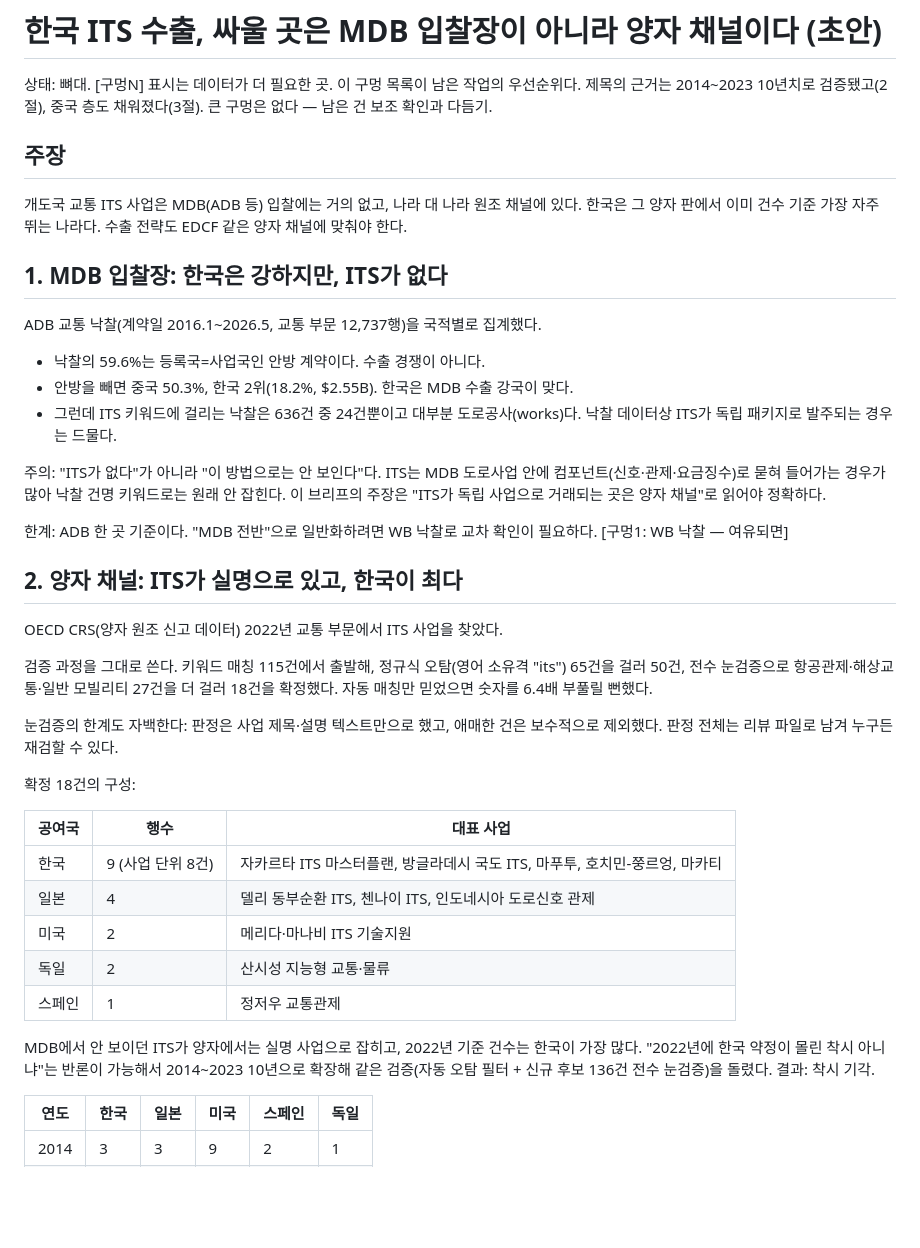
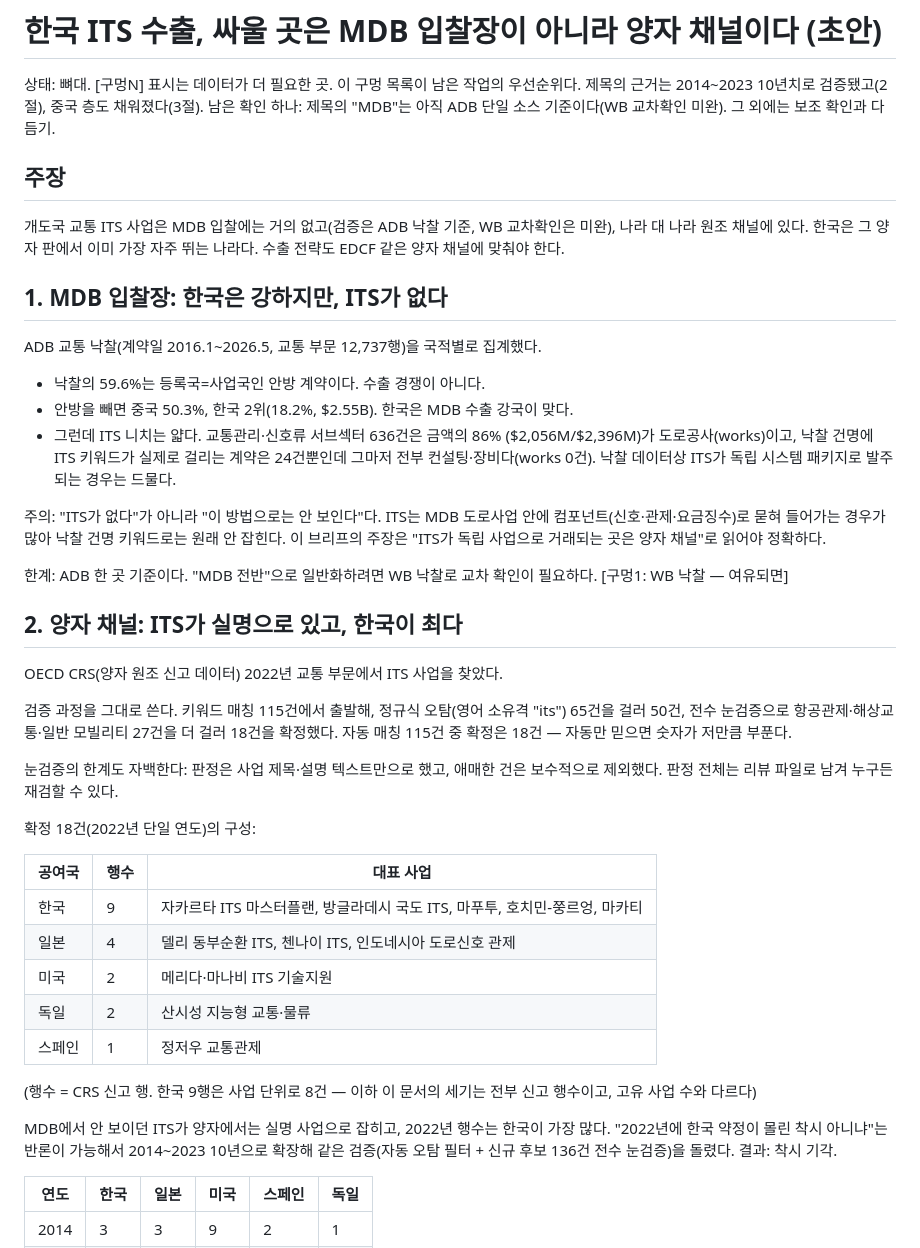
Before and after one commit to PHONE-BOOT-H/intern-its-export-analysis, a Markdown page: reports/brief_draft.md, the part around one of its changes. GitHub-like rendering; blank space fills up the shorter version.

```diff
--- a/reports/brief_draft.md
+++ b/reports/brief_draft.md
@@ -2,13 +2,14 @@
 
 상태: 뼈대. [구멍N] 표시는 데이터가 더 필요한 곳. 이 구멍 목록이 남은 작업의 우선순위다.
 제목의 근거는 2014~2023 10년치로 검증됐고(2절), 중국 층도 채워졌다(3절).
-큰 구멍은 없다 — 남은 건 보조 확인과 다듬기.
+남은 확인 하나: 제목의 "MDB"는 아직 ADB 단일 소스 기준이다(WB 교차확인 미완).
+그 외에는 보조 확인과 다듬기.
 
 ## 주장
 
-개도국 교통 ITS 사업은 MDB(ADB 등) 입찰에는 거의 없고, 나라 대 나라 원조 채널에 있다.
-한국은 그 양자 판에서 이미 건수 기준 가장 자주 뛰는 나라다. 수출 전략도 EDCF 같은
-양자 채널에 맞춰야 한다.
+개도국 교통 ITS 사업은 MDB 입찰에는 거의 없고(검증은 ADB 낙찰 기준, WB
+교차확인은 미완), 나라 대 나라 원조 채널에 있다. 한국은 그 양자 판에서 이미
+가장 자주 뛰는 나라다. 수출 전략도 EDCF 같은 양자 채널에 맞춰야 한다.
 
 ## 1. MDB 입찰장: 한국은 강하지만, ITS가 없다
 
@@ -16,8 +17,10 @@ ADB 교통 낙찰(계약일 2016.1~2026.5, 교통 부문 12,737행)을 국적별
 
 - 낙찰의 59.6%는 등록국=사업국인 안방 계약이다. 수출 경쟁이 아니다.
 - 안방을 빼면 중국 50.3%, 한국 2위(18.2%, $2.55B). 한국은 MDB 수출 강국이 맞다.
-- 그런데 ITS 키워드에 걸리는 낙찰은 636건 중 24건뿐이고 대부분 도로공사(works)다.
-  낙찰 데이터상 ITS가 독립 패키지로 발주되는 경우는 드물다.
+- 그런데 ITS 니치는 얇다. 교통관리·신호류 서브섹터 636건은 금액의 86%
+  ($2,056M/$2,396M)가 도로공사(works)이고, 낙찰 건명에 ITS 키워드가 실제로
+  걸리는 계약은 24건뿐인데 그마저 전부 컨설팅·장비다(works 0건). 낙찰
+  데이터상 ITS가 독립 시스템 패키지로 발주되는 경우는 드물다.
 
 주의: "ITS가 없다"가 아니라 "이 방법으로는 안 보인다"다. ITS는 MDB 도로사업 안에
 컴포넌트(신호·관제·요금징수)로 묻혀 들어가는 경우가 많아 낙찰 건명 키워드로는
@@ -33,22 +36,26 @@ OECD CRS(양자 원조 신고 데이터) 2022년 교통 부문에서 ITS 사업
 
 검증 과정을 그대로 쓴다. 키워드 매칭 115건에서 출발해, 정규식 오탐(영어 소유격
 "its") 65건을 걸러 50건, 전수 눈검증으로 항공관제·해상교통·일반 모빌리티 27건을
-더 걸러 18건을 확정했다. 자동 매칭만 믿었으면 숫자를 6.4배 부풀릴 뻔했다.
+더 걸러 18건을 확정했다. 자동 매칭 115건 중 확정은 18건 — 자동만 믿으면
+숫자가 저만큼 부푼다.
 
 눈검증의 한계도 자백한다: 판정은 사업 제목·설명 텍스트만으로 했고, 애매한
 건은 보수적으로 제외했다. 판정 전체는 리뷰 파일로 남겨 누구든 재검할 수 있다.
 
-확정 18건의 구성:
+확정 18건(2022년 단일 연도)의 구성:
 
 | 공여국 | 행수 | 대표 사업 |
 |---|---|---|
-| 한국 | 9 (사업 단위 8건) | 자카르타 ITS 마스터플랜, 방글라데시 국도 ITS, 마푸투, 호치민-쭝르엉, 마카티 |
+| 한국 | 9 | 자카르타 ITS 마스터플랜, 방글라데시 국도 ITS, 마푸투, 호치민-쭝르엉, 마카티 |
 | 일본 | 4 | 델리 동부순환 ITS, 첸나이 ITS, 인도네시아 도로신호 관제 |
 | 미국 | 2 | 메리다·마나비 ITS 기술지원 |
 | 독일 | 2 | 산시성 지능형 교통·물류 |
 | 스페인 | 1 | 정저우 교통관제 |
 
-MDB에서 안 보이던 ITS가 양자에서는 실명 사업으로 잡히고, 2022년 기준 건수는
+(행수 = CRS 신고 행. 한국 9행은 사업 단위로 8건 — 이하 이 문서의 세기는
+전부 신고 행수이고, 고유 사업 수와 다르다)
+
+MDB에서 안 보이던 ITS가 양자에서는 실명 사업으로 잡히고, 2022년 행수는
 한국이 가장 많다. "2022년에 한국 약정이 몰린 착시 아니냐"는 반론이 가능해서
 2014~2023 10년으로 확장해 같은 검증(자동 오탐 필터 + 신규 후보 136건 전수
 눈검증)을 돌렸다. 결과: 착시 기각.
```
Also changed, not shown: other parts of reports/brief_draft.md (+34 -23 lines), docs/CURRENT_STATE.md (+1 -1 lines).
